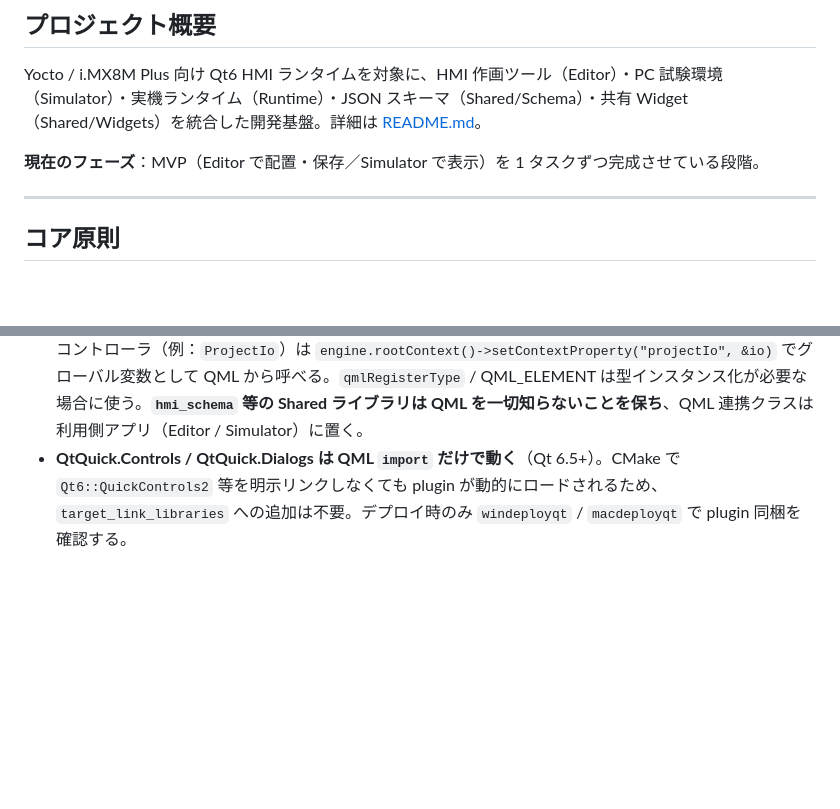
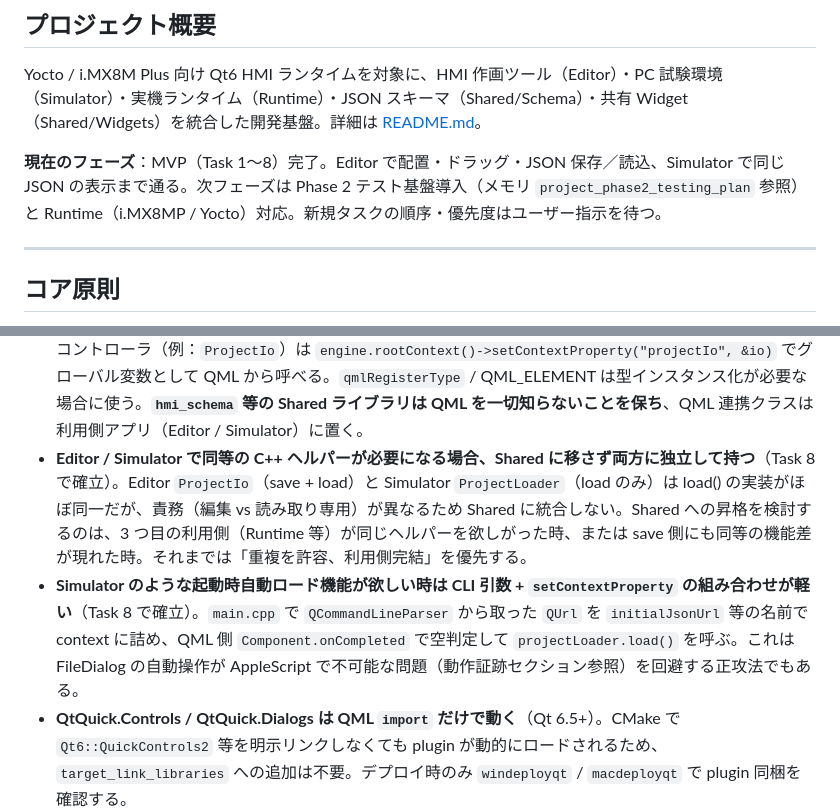
Before and after one commit to hang-up33/hmi-platform, a Markdown page: CLAUDE.md, 2 parts joined by grey strips. GitHub-like rendering; blank space fills up the shorter version.

```diff
--- a/CLAUDE.md
+++ b/CLAUDE.md
@@ -9,7 +9,7 @@
 
 Yocto / i.MX8M Plus 向け Qt6 HMI ランタイムを対象に、HMI 作画ツール（Editor）・PC 試験環境（Simulator）・実機ランタイム（Runtime）・JSON スキーマ（Shared/Schema）・共有 Widget（Shared/Widgets）を統合した開発基盤。詳細は [README.md](README.md)。
 
-**現在のフェーズ**：MVP（Editor で配置・保存／Simulator で表示）を 1 タスクずつ完成させている段階。
+**現在のフェーズ**：MVP（Task 1〜8）完了。Editor で配置・ドラッグ・JSON 保存／読込、Simulator で同じ JSON の表示まで通る。次フェーズは Phase 2 テスト基盤導入（メモリ `project_phase2_testing_plan` 参照）と Runtime（i.MX8MP / Yocto）対応。新規タスクの順序・優先度はユーザー指示を待つ。
 
 ---
 
@@ -236,6 +236,8 @@ Task 3 で定着したスタイル。新しいデータ型を追加するとき
   - Yocto / i.MX8MP の組み込みデプロイでも静的リンクの方が dylib 配布パスの問題を避けられて好都合。
 - **`default property alias content: <inner>.data` で受けた子要素の `parent` は内部 Item を指す**。たとえば `EditableWidget` は内部 `container` に子を流し込むため、Main.qml で `EditableWidget { HmiButton { text: parent.widgetText } }` と書くと `parent` は `container` を指してしまい、`widgetText`（root のプロパティ）が undefined になる。回避策：外側 Item に `id` を付け、子からは `id` 経由で参照する（例：`EditableWidget { id: btn; HmiButton { text: btn.widgetText } }`）。Canvas.qml も同じ構造のため同様の注意が必要。
 - **C++ ヘルパーを QML に公開するときは `setContextProperty` が最も軽い**。Editor 側に存在する一時的なコントローラ（例：`ProjectIo`）は `engine.rootContext()->setContextProperty("projectIo", &io)` でグローバル変数として QML から呼べる。`qmlRegisterType` / QML_ELEMENT は型インスタンス化が必要な場合に使う。**`hmi_schema` 等の Shared ライブラリは QML を一切知らないことを保ち**、QML 連携クラスは利用側アプリ（Editor / Simulator）に置く。
+- **Editor / Simulator で同等の C++ ヘルパーが必要になる場合、Shared に移さず両方に独立して持つ**（Task 8 で確立）。Editor `ProjectIo`（save + load）と Simulator `ProjectLoader`（load のみ）は load() の実装がほぼ同一だが、責務（編集 vs 読み取り専用）が異なるため Shared に統合しない。Shared への昇格を検討するのは、3 つ目の利用側（Runtime 等）が同じヘルパーを欲しがった時、または save 側にも同等の機能差が現れた時。それまでは「重複を許容、利用側完結」を優先する。
+- **Simulator のような起動時自動ロード機能が欲しい時は CLI 引数 + `setContextProperty` の組み合わせが軽い**（Task 8 で確立）。`main.cpp` で `QCommandLineParser` から取った `QUrl` を `initialJsonUrl` 等の名前で context に詰め、QML 側 `Component.onCompleted` で空判定して `projectLoader.load()` を呼ぶ。これは FileDialog の自動操作が AppleScript で不可能な問題（動作証跡セクション参照）を回避する正攻法でもある。
 - **QtQuick.Controls / QtQuick.Dialogs は QML `import` だけで動く**（Qt 6.5+）。CMake で `Qt6::QuickControls2` 等を明示リンクしなくても plugin が動的にロードされるため、`target_link_libraries` への追加は不要。デプロイ時のみ `windeployqt` / `macdeployqt` で plugin 同梱を確認する。
 - **`FileDialog.selectedFile` は `file:///...` 形式の `QUrl`**。C++ で受けるときは `QUrl::toLocalFile()` で OS パスに変換してから `QFile` / `QSaveFile` に渡すこと（`toString()` だと `file://` が残って書き込みに失敗する）。書き込みは `QSaveFile` を使い `commit()` で原子的に保存するのが安全。
 
```
Also changed, not shown: README.md (+1 -1 lines), Docs/screenshots/task-8-simulator.png (added), 6 other files.
